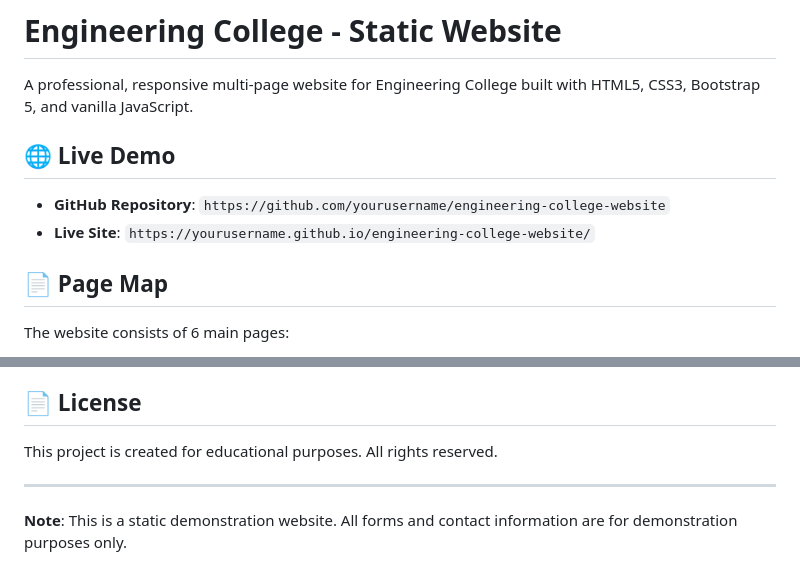
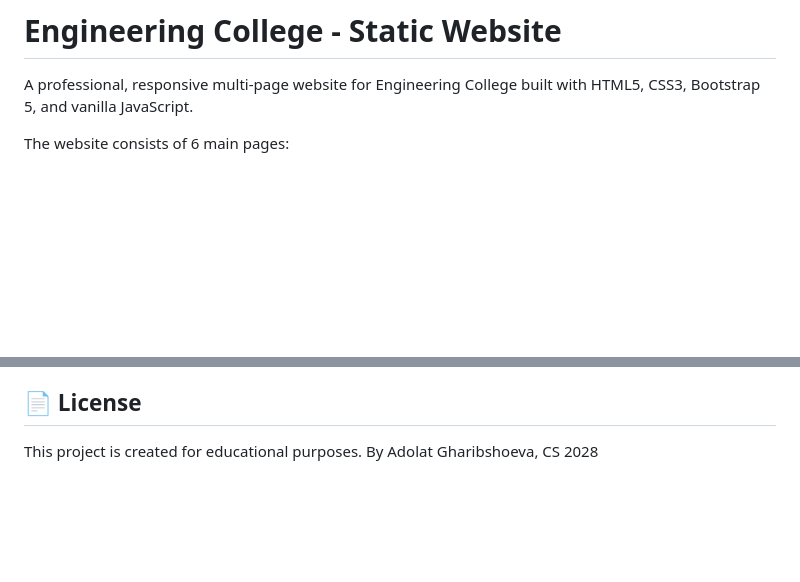
Before and after one commit to RMLA04/web-midterm-Adolat_Gharibshoeva, a Markdown page: README.md, 2 parts joined by grey strips. GitHub-like rendering; blank space fills up the shorter version.

```diff
--- a/README.md
+++ b/README.md
@@ -1,12 +1,6 @@
 # Engineering College - Static Website
 
 A professional, responsive multi-page website for Engineering College built with HTML5, CSS3, Bootstrap 5, and vanilla JavaScript.
-
-## 🌐 Live Demo
-- **GitHub Repository**: `https://github.com/yourusername/engineering-college-website`
-- **Live Site**: `https://yourusername.github.io/engineering-college-website/`
-
-## 📄 Page Map
 
 The website consists of 6 main pages:
 
@@ -179,8 +173,4 @@ For questions or feedback about this project:
 - Phone: (555) 123-4567
 
 ## 📄 License
-This project is created for educational purposes. All rights reserved.
-
----
-
-**Note**: This is a static demonstration website. All forms and contact information are for demonstration purposes only.
+This project is created for educational purposes. By Adolat Gharibshoeva, CS 2028
```
